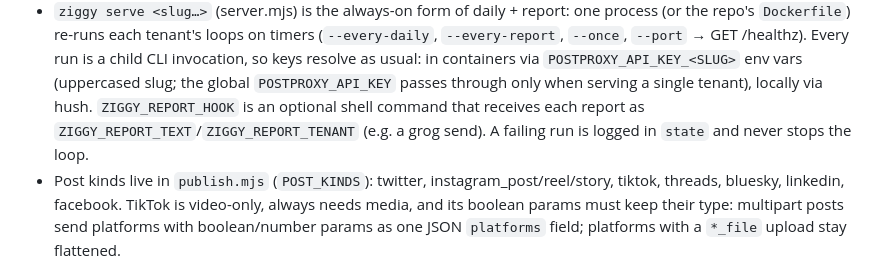
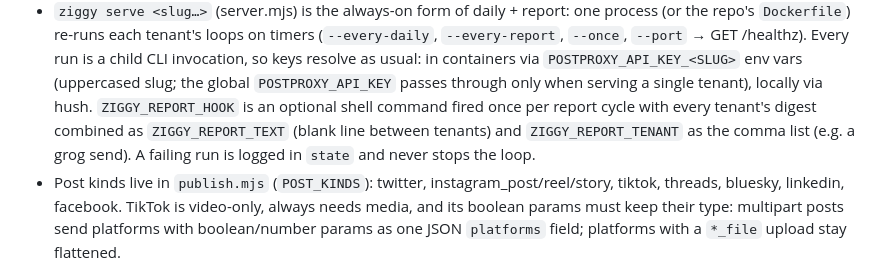
Before and after one commit to turinglabsorg/ziggy, a Markdown page: AGENTS.md, the part around the change. Drawn GitHub-style.

Commit message:
Docs: the report hook fires once per cycle with the combined digests

```diff
--- a/AGENTS.md
+++ b/AGENTS.md
@@ -73,8 +73,9 @@ working **with** Ziggy.
   `--once`, `--port` → GET /healthz). Every run is a child CLI invocation, so keys resolve as
   usual: in containers via `POSTPROXY_API_KEY_<SLUG>` env vars (uppercased slug; the global
   `POSTPROXY_API_KEY` passes through only when serving a single tenant), locally via hush.
-  `ZIGGY_REPORT_HOOK` is an optional shell command that receives each report as
-  `ZIGGY_REPORT_TEXT`/`ZIGGY_REPORT_TENANT` (e.g. a grog send). A failing run is logged in
+  `ZIGGY_REPORT_HOOK` is an optional shell command fired once per report cycle with every
+  tenant's digest combined as `ZIGGY_REPORT_TEXT` (blank line between tenants) and
+  `ZIGGY_REPORT_TENANT` as the comma list (e.g. a grog send). A failing run is logged in
   `state` and never stops the loop.
 - Post kinds live in `publish.mjs` (`POST_KINDS`): twitter, instagram_post/reel/story, tiktok,
   threads, bluesky, linkedin, facebook. TikTok is video-only, always needs media, and its boolean
```
